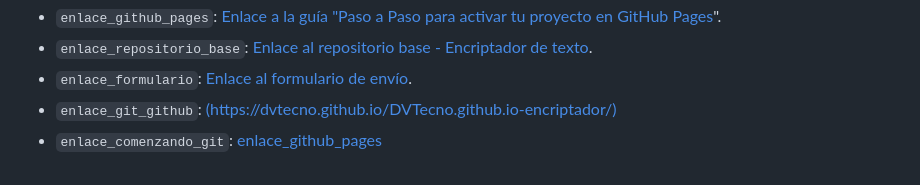
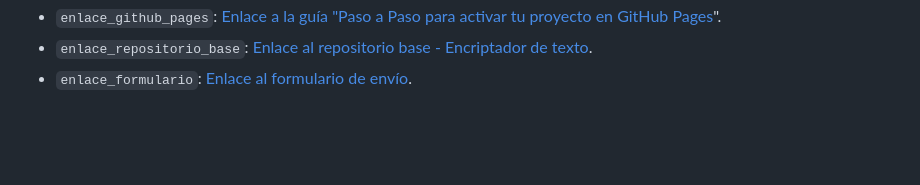
Before and after one commit to DVTecno/DVTecno.github.io-encriptador, a Markdown page: README.md, the part around the change. Drawn GitHub-style; blank space fills up the shorter version.

```diff
--- a/README.md
+++ b/README.md
@@ -37,5 +37,3 @@ Para entregar mi proyecto y obtener una insignia exclusiva para este desafío, s
 - `enlace_github_pages`: [Enlace a la guía "Paso a Paso para activar tu proyecto en GitHub Pages](https://www.aluracursos.com/blog/github-pages)".
 - `enlace_repositorio_base`: [Enlace al repositorio base - Encriptador de texto](https://github.com/DVTecno).
 - `enlace_formulario`: [Enlace al formulario de envío](https://github.com/alura-challenges/challenge-one-encriptador-latam).
-- `enlace_git_github`: [(https://dvtecno.github.io/DVTecno.github.io-encriptador/)](https://www.aluracursos.com/blog/git-y-github-que-son-y-primeros-pasos)
-- `enlace_comenzando_git`: [enlace_github_pages](https://github.com/DVTecno/DVTecno.github.io-encriptador/settings/pages)
```
